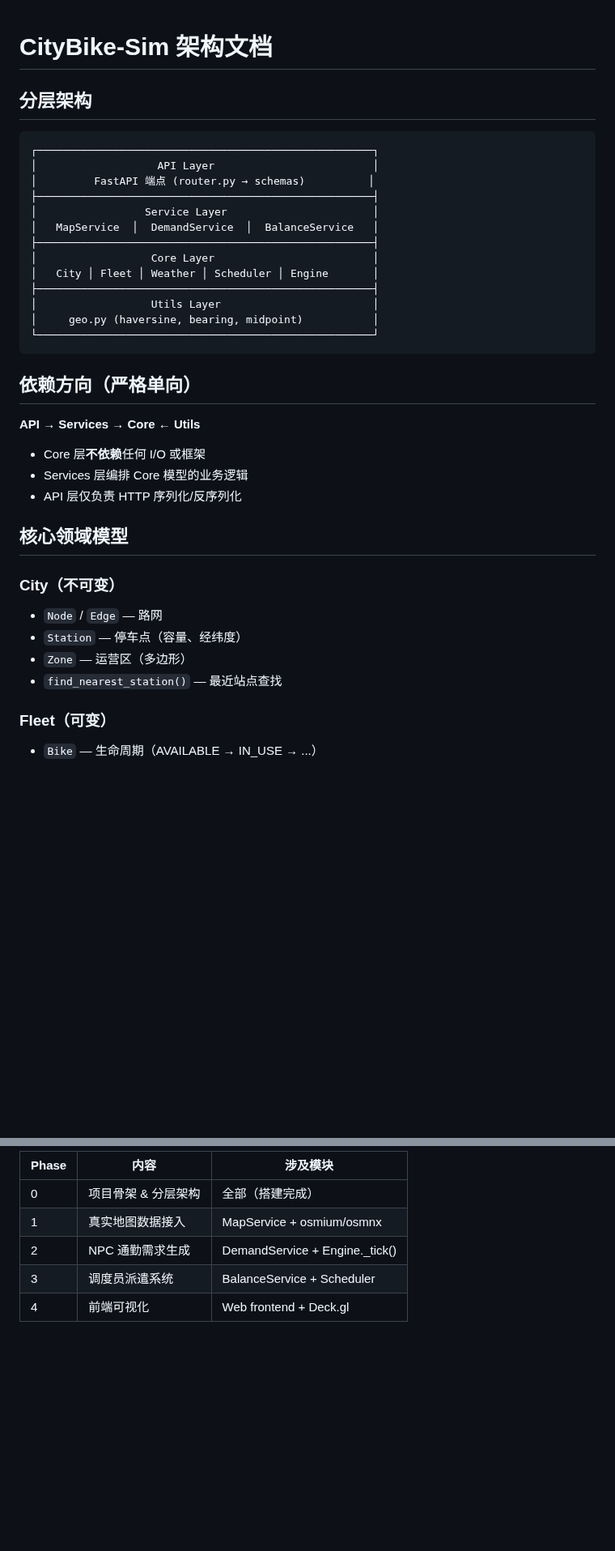
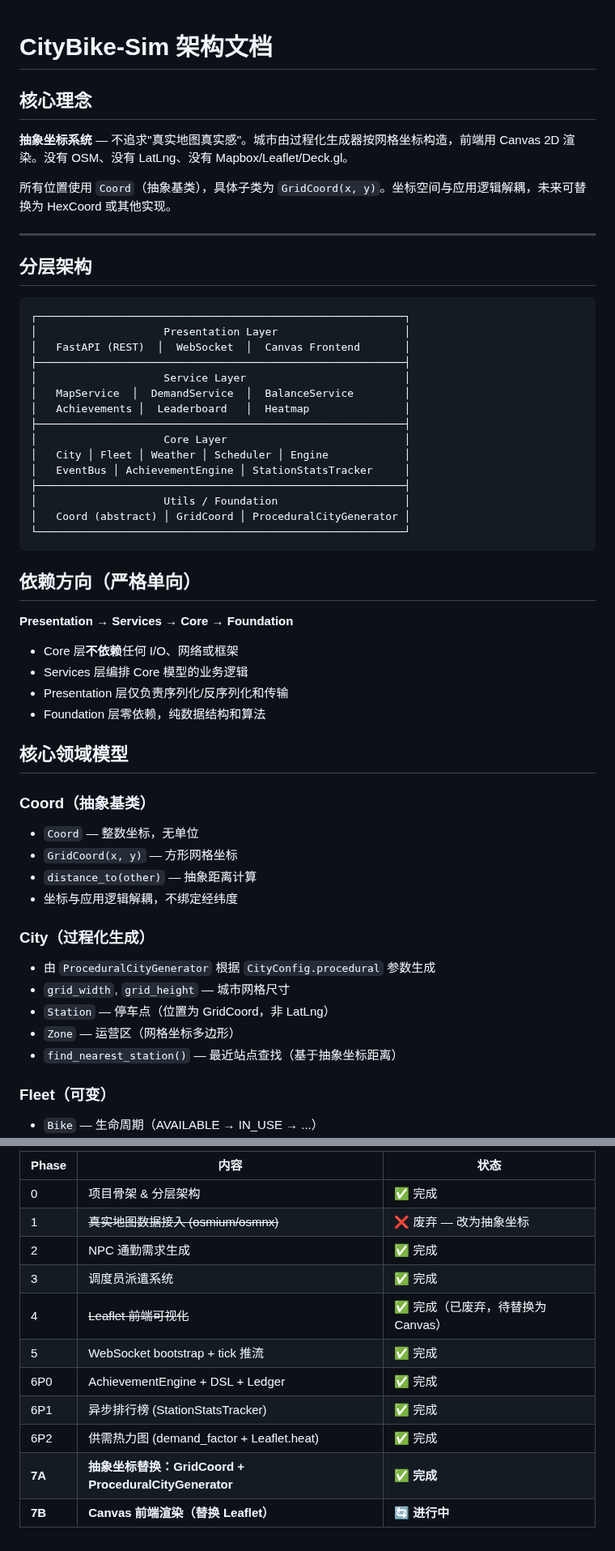
Before and after one commit to kcccn/sharedBikes, a Markdown page: docs/architecture.md, 2 parts joined by grey strips. Shown at 81% size. Rendered like a GitHub page; blank space fills up the shorter version.

Commit message:
docs: rewrite architecture.md — abstract coord direction, all phases 0-7

````diff
--- a/docs/architecture.md
+++ b/docs/architecture.md
@@ -1,38 +1,56 @@
 # CityBike-Sim 架构文档
+
+## 核心理念
+
+**抽象坐标系统** — 不追求"真实地图真实感"。城市由过程化生成器按网格坐标构造，前端用 Canvas 2D 渲染。没有 OSM、没有 LatLng、没有 Mapbox/Leaflet/Deck.gl。
+
+所有位置使用 `Coord`（抽象基类），具体子类为 `GridCoord(x, y)`。坐标空间与应用逻辑解耦，未来可替换为 HexCoord 或其他实现。
+
+---
 
 ## 分层架构
 
 ```
-┌─────────────────────────────────────────────────────┐
-│                   API Layer                         │
-│         FastAPI 端点 (router.py → schemas)          │
-├─────────────────────────────────────────────────────┤
-│                 Service Layer                       │
-│   MapService  │  DemandService  │  BalanceService   │
-├─────────────────────────────────────────────────────┤
-│                  Core Layer                         │
-│   City │ Fleet │ Weather │ Scheduler │ Engine       │
-├─────────────────────────────────────────────────────┤
-│                  Utils Layer                        │
-│     geo.py (haversine, bearing, midpoint)           │
-└─────────────────────────────────────────────────────┘
+┌──────────────────────────────────────────────────────────┐
+│                    Presentation Layer                    │
+│   FastAPI (REST)  │  WebSocket  │  Canvas Frontend       │
+├──────────────────────────────────────────────────────────┤
+│                    Service Layer                         │
+│   MapService  │  DemandService  │  BalanceService        │
+│   Achievements │  Leaderboard   │  Heatmap               │
+├──────────────────────────────────────────────────────────┤
+│                    Core Layer                            │
+│   City │ Fleet │ Weather │ Scheduler │ Engine            │
+│   EventBus │ AchievementEngine │ StationStatsTracker     │
+├──────────────────────────────────────────────────────────┤
+│                    Utils / Foundation                    │
+│   Coord (abstract) │ GridCoord │ ProceduralCityGenerator │
+└──────────────────────────────────────────────────────────┘
 ```
 
 ## 依赖方向（严格单向）
 
-**API → Services → Core ← Utils**
+**Presentation → Services → Core → Foundation**
 
-- Core 层**不依赖**任何 I/O 或框架
+- Core 层**不依赖**任何 I/O、网络或框架
 - Services 层编排 Core 模型的业务逻辑
-- API 层仅负责 HTTP 序列化/反序列化
+- Presentation 层仅负责序列化/反序列化和传输
+- Foundation 层零依赖，纯数据结构和算法
 
 ## 核心领域模型
 
-### City（不可变）
-- `Node` / `Edge` — 路网
-- `Station` — 停车点（容量、经纬度）
-- `Zone` — 运营区（多边形）
-- `find_nearest_station()` — 最近站点查找
+### Coord（抽象基类）
+- `Coord` — 整数坐标，无单位
+- `GridCoord(x, y)` — 方形网格坐标
+- `distance_to(other)` — 抽象距离计算
+- 坐标与应用逻辑解耦，不绑定经纬度
+
+### City（过程化生成）
+- 由 `ProceduralCityGenerator` 根据 `CityConfig.procedural` 参数生成
+- `grid_width`, `grid_height` — 城市网格尺寸
+- `Station` — 停车点（位置为 GridCoord，非 LatLng）
+- `Zone` — 运营区（网格坐标多边形）
+- `find_nearest_station()` — 最近站点查找（基于抽象坐标距离）
 
 ### Fleet（可变）
 - `Bike` — 生命周期（AVAILABLE → IN_USE → ...）
@@ -83,8 +139,14 @@
 
-| Phase | 内容 | 涉及模块 |
-|-------|------|----------|
-| 0 | 项目骨架 & 分层架构 | 全部（搭建完成） |
-| 1 | 真实地图数据接入 | MapService + osmium/osmnx |
-| 2 | NPC 通勤需求生成 | DemandService + Engine._tick() |
-| 3 | 调度员派遣系统 | BalanceService + Scheduler |
-| 4 | 前端可视化 | Web frontend + Deck.gl |
+| Phase | 内容 | 状态 |
+|-------|------|------|
+| 0 | 项目骨架 & 分层架构 | ✅ 完成 |
+| 1 | ~~真实地图数据接入 (osmium/osmnx)~~ | ❌ 废弃 — 改为抽象坐标 |
+| 2 | NPC 通勤需求生成 | ✅ 完成 |
+| 3 | 调度员派遣系统 | ✅ 完成 |
+| 4 | ~~Leaflet 前端可视化~~ | ✅ 完成（已废弃，待替换为 Canvas） |
+| 5 | WebSocket bootstrap + tick 推流 | ✅ 完成 |
+| 6P0 | AchievementEngine + DSL + Ledger | ✅ 完成 |
+| 6P1 | 异步排行榜 (StationStatsTracker) | ✅ 完成 |
+| 6P2 | 供需热力图 (demand_factor + Leaflet.heat) | ✅ 完成 |
+| **7A** | **抽象坐标替换：GridCoord + ProceduralCityGenerator** | ✅ **完成** |
+| **7B** | **Canvas 前端渲染（替换 Leaflet）** | **🔄 进行中** |
````
Also changed, not shown: other parts of docs/architecture.md (+45 -7 lines).
